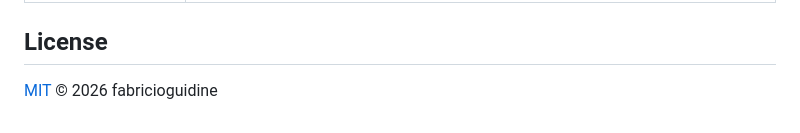
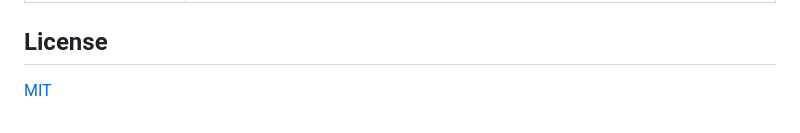
Before and after one commit to fabricioguidine/api-param-coverage, a Markdown page: README.md, the part around one of its changes. Drawn GitHub-style.

Commit message:
docs: badges side-by-side, license to bare MIT

```diff
--- a/README.md
+++ b/README.md
@@ -339,4 +332,4 @@ api-param-coverage/
 
 ## License
 
-[MIT](LICENSE) © 2026 fabricioguidine
+[MIT](LICENSE)
```
Also changed, not shown: other parts of README.md (+1 -8 lines).
